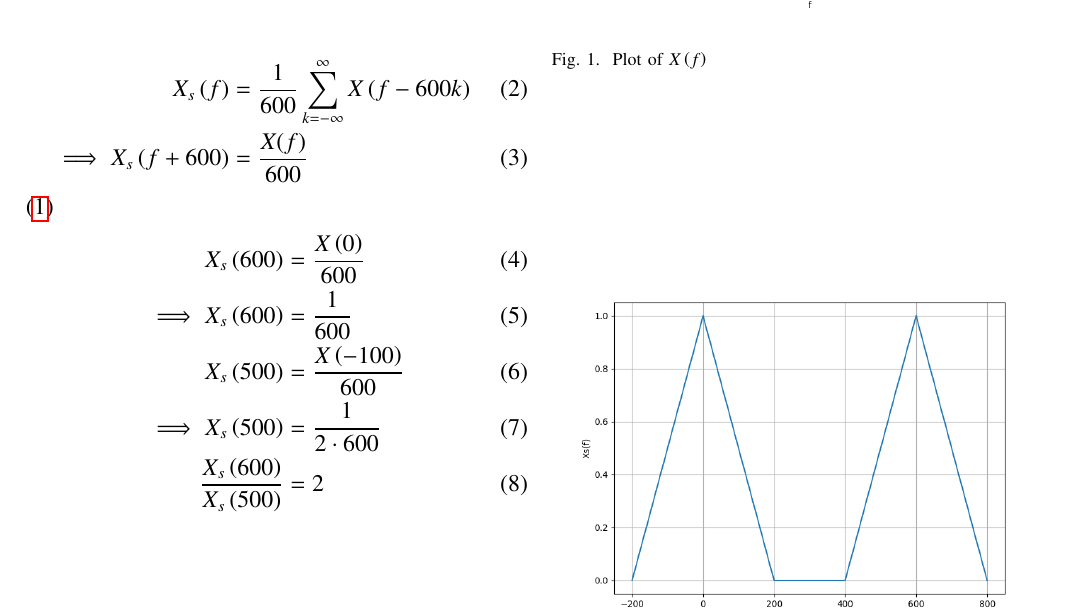
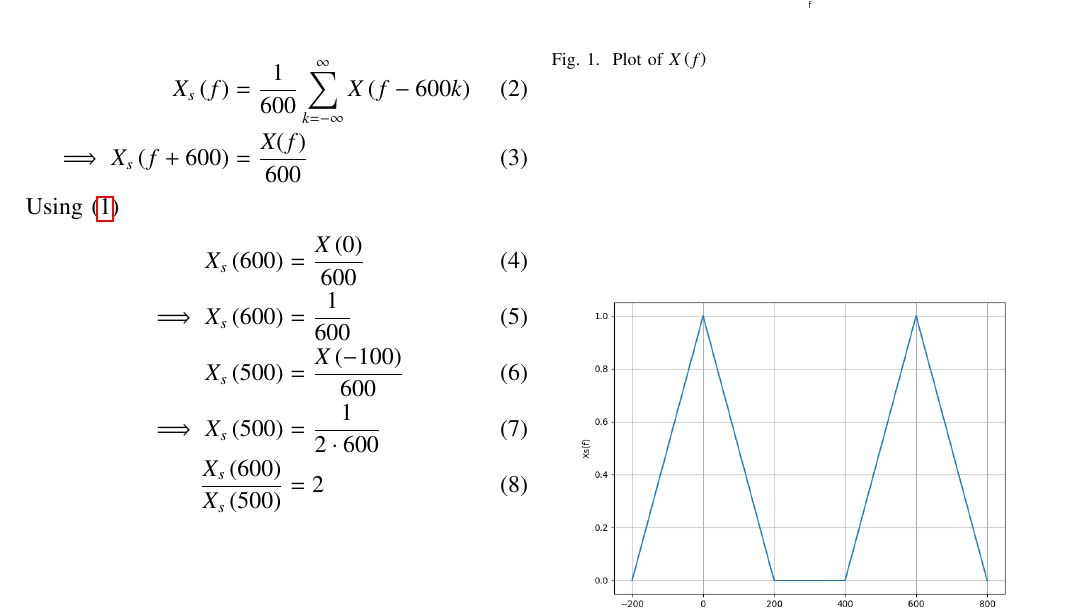
Before and after one commit to NikhithaSri4/GATE-2023-BM-33, a LaTeX paper (GATE-BM-33-2023/gate.tex): part of the page, cut so that both start at the same text. Compiled offline with pdfLaTeX.

Commit message:
Add files via upload

```diff
--- a/GATE-BM-33-2023/gate.tex
+++ b/GATE-BM-33-2023/gate.tex
@@ -141,7 +141,7 @@ The signal is uniformly sampled at a sampling rate of 600 Hz. The Fourier transf
 
 \begin{align}
 X_s\brak{f} &= \frac{1}{600} \sum_{k=-\infty}^{\infty} X\brak{f - 600k} \\
-\implies X_s\brak{f+600} &= \frac{X(f)}{600} \end{align} \eqref{eq:BM33}
+\implies X_s\brak{f+600} &= \frac{X(f)}{600} \end{align} Using \eqref{eq:BM33}
 \begin{align}
 X_s\brak{600} &= \frac{X\brak{0}}{600} \\
 \implies X_s\brak{600} &= \frac{1}{600} \\
```
Also changed, not shown: GATE-BM-33-2023/gate.pdf, 1 other file.
